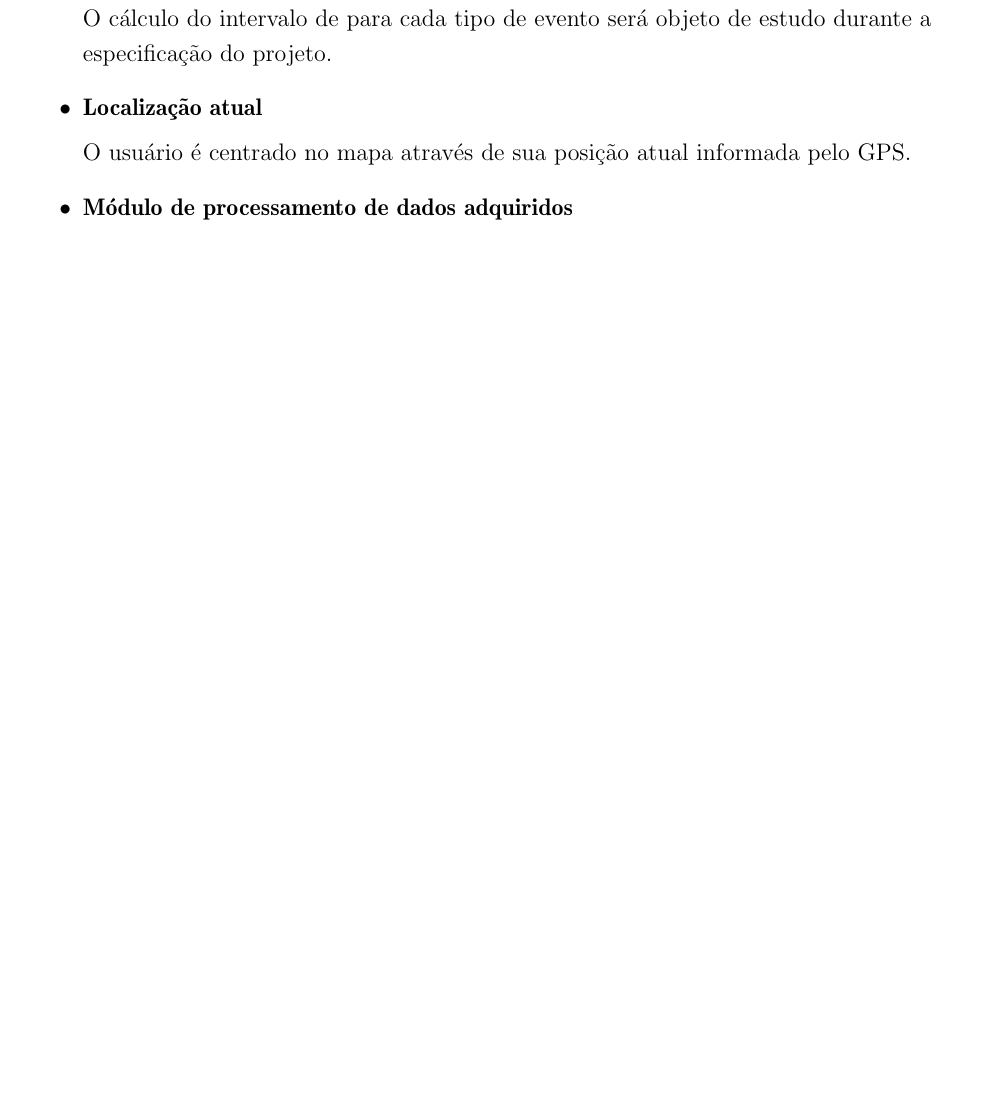
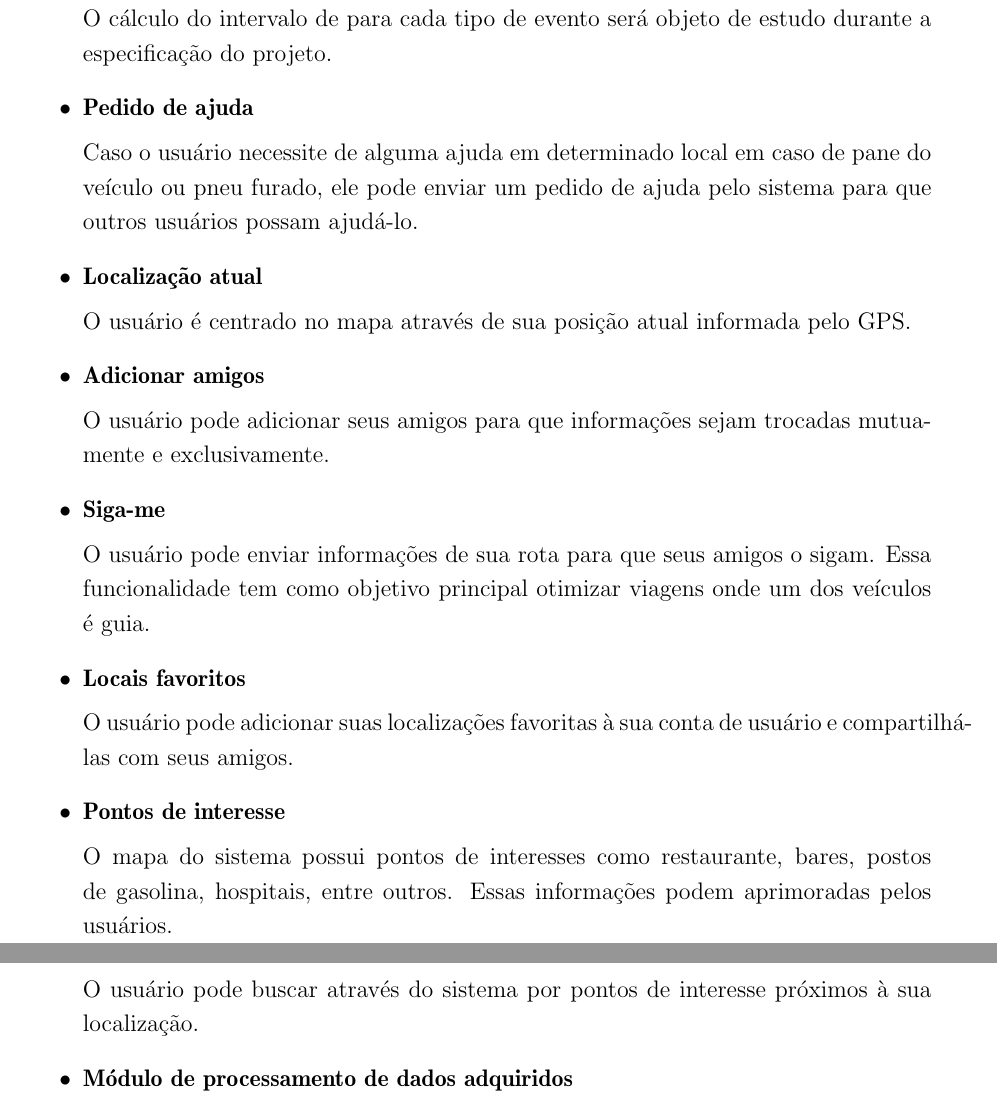
Before and after one commit to mmassaki/tcc-kzsh, a LaTeX document (report/report.ltx): part of page 15 of 15 before the commit and two parts of pages 15 and 16 of 16 after it, the two joined at a grey line, cut so that both start at the same text, the shorter picture padded with empty space. Compiled offline with pdfLaTeX.

Commit message:
Adicao de funcionalidades no relatorio

```diff
--- a/report/report.ltx
+++ b/report/report.ltx
@@ -430,9 +430,31 @@ O projeto visa em elaborar um aplicativo, para a plataforma iPhone, que possua a
 
 	O usuário pode contribuir colocando avisos em uma via para informar outros usuários sobre acidentes, desvios, alagamentos, entre outros. Ficará disponível na posição do mapa até um limite definido de tempo dependendo qual o tipo de aviso. O cálculo do intervalo de para cada tipo de evento será objeto de estudo durante a especificação do projeto.
 
+	\item{\bf Pedido de ajuda}
+
+	Caso o usuário necessite de alguma ajuda em determinado local em caso de pane do veículo ou pneu furado, ele pode enviar um pedido de ajuda pelo sistema para que outros usuários possam ajudá-lo.
+
 	\item{\bf Localização atual}
 
 	O usuário é centrado no mapa através de sua posição atual informada pelo GPS.
+
+	\item{\bf Adicionar amigos}
+
+	O usuário pode adicionar seus amigos para que informações sejam trocadas mutuamente e exclusivamente.
+
+	\item{\bf Siga-me}
+
+	O usuário pode enviar informações de sua rota para que seus amigos o sigam. Essa funcionalidade tem como objetivo principal otimizar viagens onde um dos veículos é guia.
+
+	\item{\bf Locais favoritos}
+
+	O usuário pode adicionar suas localizações favoritas à sua conta de usuário e compartilhá-las com seus amigos.
+
+	\item{\bf Pontos de interesse}
+
+	O mapa do sistema possui pontos de interesses como restaurante, bares, postos de gasolina, hospitais, entre outros. Essas informações podem aprimoradas pelos usuários.
+
+	O usuário pode buscar através do sistema por pontos de interesse próximos à sua localização.
 
 	\item{\bf Módulo de processamento de dados adquiridos}
 
```
Also changed, not shown: report/report.ltx (4 more changed lines).
